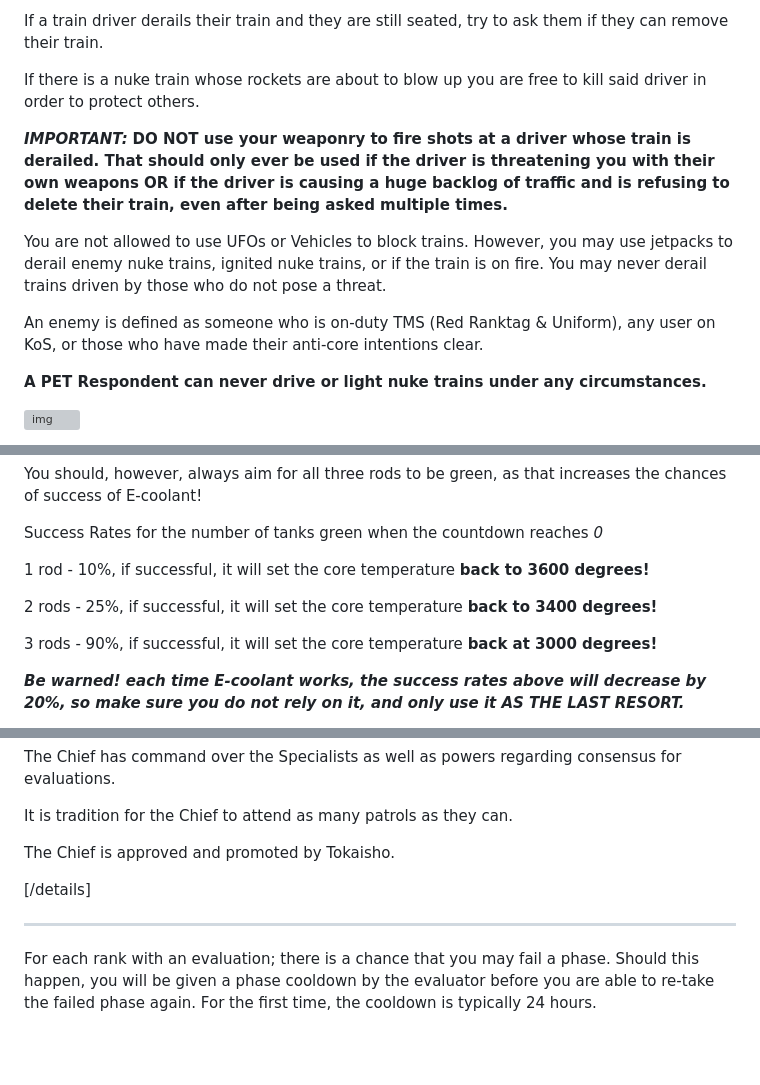
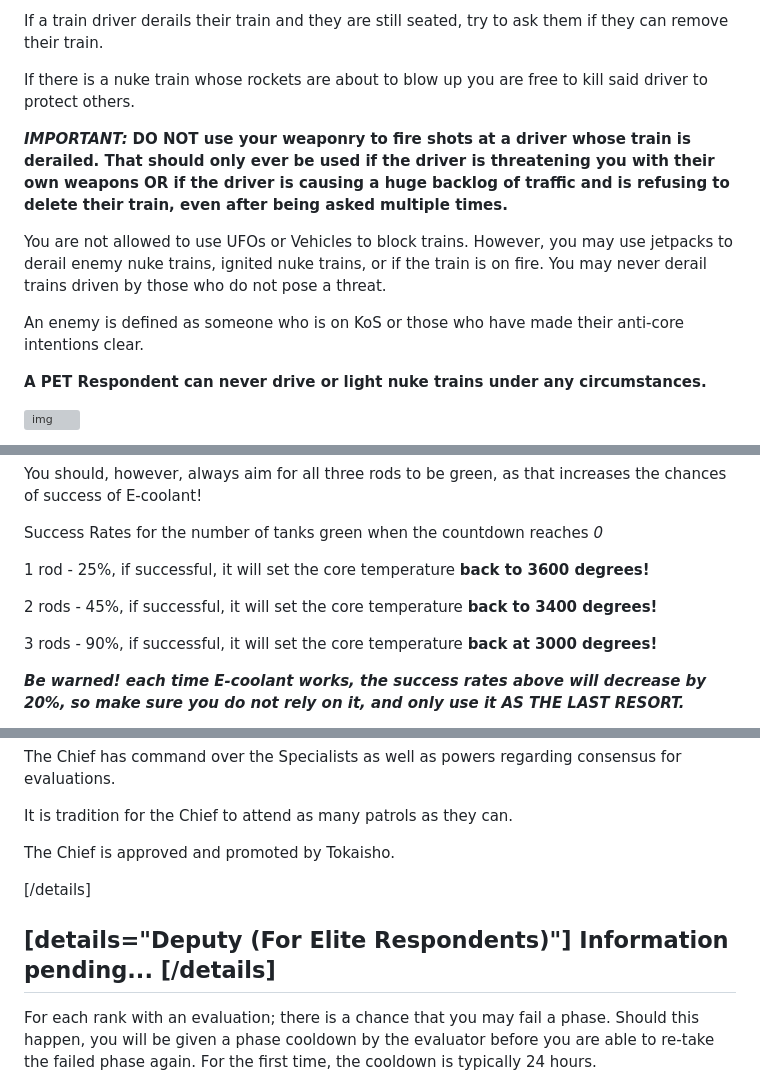
Before and after one commit to femou1/pb-handbooks, a Markdown page: pet_handbook.md, 3 parts joined by grey strips. Drawn GitHub-style; blank space fills up the shorter version; grey boxes are pictures that could not be loaded.

Commit message:
Handbook update for PET

```diff
--- a/pet_handbook.md
+++ b/pet_handbook.md
@@ -130,13 +130,13 @@ If any train debris (or other debris) manages to reach the tracks, try your best
 
 If a train driver derails their train and they are still seated, try to ask them if they can remove their train.
 
-If there is a nuke train whose rockets are about to blow up you are free to kill said driver in order to protect others.
+If there is a nuke train whose rockets are about to blow up you are free to kill said driver to protect others.
 
 ***IMPORTANT:*** **DO NOT use your weaponry to fire shots at a driver whose train is derailed. That should only ever be used if the driver is threatening you with their own weapons OR if the driver is causing a huge backlog of traffic and is refusing to delete their train, even after being asked multiple times.**
 
 You are not allowed to use UFOs or Vehicles to block trains. However, you may use jetpacks to derail enemy nuke trains, ignited nuke trains, or if the train is on fire. You may never derail trains driven by those who do not pose a threat.
 
-An enemy is defined as someone who is on-duty TMS (Red Ranktag & Uniform), any user on KoS, or those who have made their anti-core intentions clear.
+An enemy is defined as someone who is on KoS or those who have made their anti-core intentions clear.
 
 **A PET Respondent can never drive or light nuke trains under any circumstances.**
 
@@ -166,9 +166,9 @@ You should, however, always aim for all three rods to be green, as that increase
 
 Success Rates for the number of tanks green when the countdown reaches *0*
 
-1 rod - 10%, if successful, it will set the core temperature **back to 3600 degrees!**
+1 rod - 25%, if successful, it will set the core temperature **back to 3600 degrees!**
 
-2 rods - 25%, if successful, it will set the core temperature **back to 3400 degrees!**
+2 rods - 45%, if successful, it will set the core temperature **back to 3400 degrees!**
 
 3 rods - 90%, if successful, it will set the core temperature **back at 3000 degrees!**
 
@@ -538,7 +538,11 @@ It is tradition for the Chief to attend as many patrols as they can.
 The Chief is approved and promoted by Tokaisho.
 
 [/details]
+<p>
 
+[details="Deputy (For Elite Respondents)"]
+Information pending...
+[/details]
 ---
 
 For each rank with an evaluation; there is a chance that you may fail a phase. Should this happen, you will be given a phase cooldown by the evaluator before you are able to re-take the failed phase again. For the first time, the cooldown is typically 24 hours.
```
Also changed, not shown: other parts of pet_handbook.md (+4 -4 lines).
